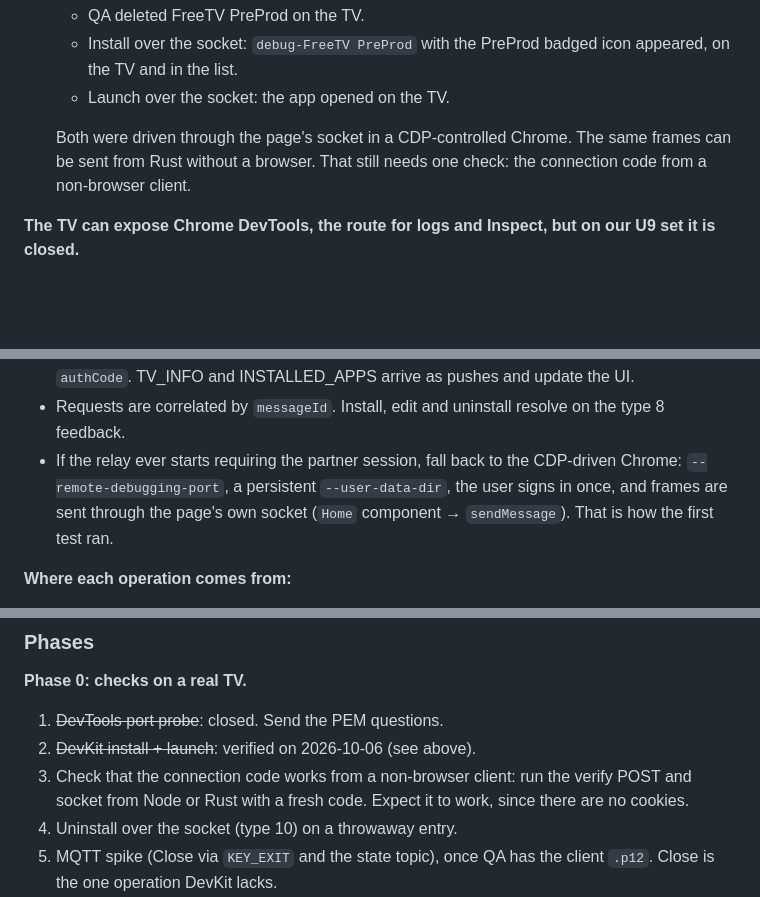
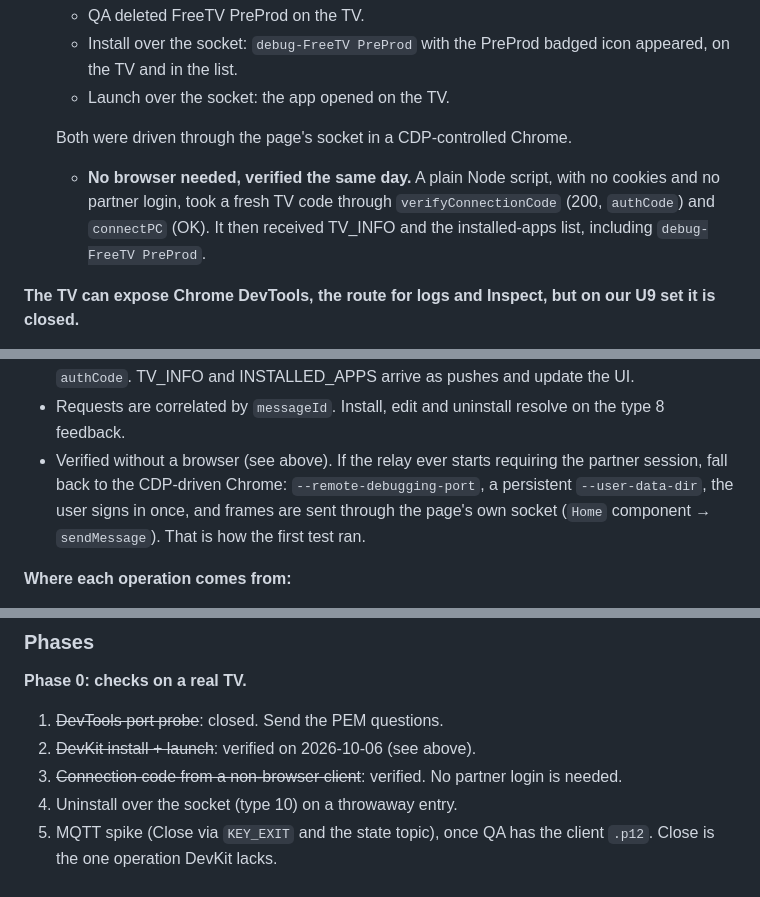
Before and after one commit to boris-sionov/smart-tv-qa-tool, a Markdown page: AGENTS.md, 3 parts joined by grey strips. GitHub-like rendering; blank space fills up the shorter version.

Commit message:
docs(vidaa): the DevKit relay works without a browser or partner login
Co-Authored-By: Claude Opus 5.5 <noreply@anthropic.com>

```diff
--- a/AGENTS.md
+++ b/AGENTS.md
@@ -640,9 +640,10 @@ read from its JS and exercised on our TV on 2026-10-06.**
     and in the list.
   - Launch over the socket: the app opened on the TV.
 
-  Both were driven through the page's socket in a CDP-controlled Chrome. The same frames can be sent
-  from Rust without a browser. That still needs one check: the connection code from a non-browser
-  client.
+  Both were driven through the page's socket in a CDP-controlled Chrome.
+  - **No browser needed, verified the same day.** A plain Node script, with no cookies and no partner
+    login, took a fresh TV code through `verifyConnectionCode` (200, `authCode`) and `connectPC`
+    (OK). It then received TV_INFO and the installed-apps list, including `debug-FreeTV PreProd`.
 
 **The TV can expose Chrome DevTools, the route for logs and Inspect, but on our U9 set it is closed.**
 - Current official page: <https://partner-doc.vidaa.com/vdocs/development/devtools.html> (behind the
@@ -757,7 +758,7 @@ the DevKit protocol above is spoken directly.
 - One socket per TV, kept alive with `heartbeat`, and reconnected on close with the same `authCode`.
   TV_INFO and INSTALLED_APPS arrive as pushes and update the UI.
 - Requests are correlated by `messageId`. Install, edit and uninstall resolve on the type 8 feedback.
-- If the relay ever starts requiring the partner session, fall back to the CDP-driven Chrome:
+- Verified without a browser (see above). If the relay ever starts requiring the partner session, fall back to the CDP-driven Chrome:
   `--remote-debugging-port`, a persistent `--user-data-dir`, the user signs in once, and frames are
   sent through the page's own socket (`Home` component → `sendMessage`). That is how the first test ran.
 
@@ -804,8 +805,7 @@ the DevKit home screen.
 **Phase 0: checks on a real TV.**
 1. ~~DevTools port probe~~: closed. Send the PEM questions.
 2. ~~DevKit install + launch~~: verified on 2026-10-06 (see above).
-3. Check that the connection code works from a non-browser client: run the verify POST and socket
-   from Node or Rust with a fresh code. Expect it to work, since there are no cookies.
+3. ~~Connection code from a non-browser client~~: verified. No partner login is needed.
 4. Uninstall over the socket (type 10) on a throwaway entry.
 5. MQTT spike (Close via `KEY_EXIT` and the state topic), once QA has the client `.p12`. Close is
    the one operation DevKit lacks.
```
